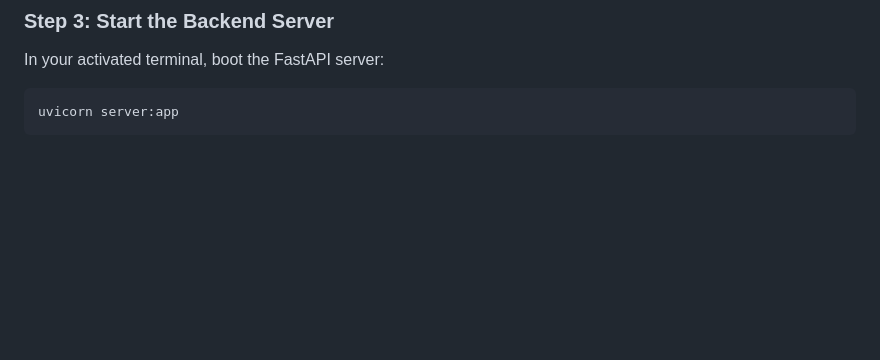
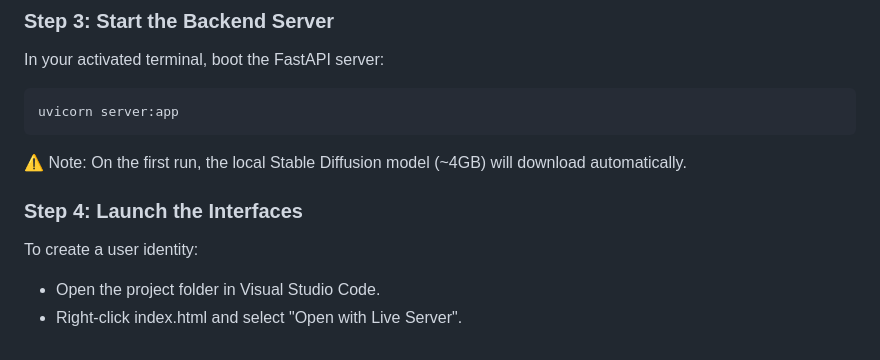
Before and after one commit to Harshxox/lt-cognitive-security-dashboard, a Markdown page: README.md, the part around the change. Rendered like a GitHub page; blank space fills up the shorter version.

Commit message:
update READ.md

````diff
--- a/README.md
+++ b/README.md
@@ -84,3 +84,9 @@ In your activated terminal, boot the FastAPI server:
 ```bash
 uvicorn server:app
 ```
+⚠️ Note: On the first run, the local Stable Diffusion model (~4GB) will download automatically.
+
+### Step 4: Launch the Interfaces
+To create a user identity:
+* Open the project folder in Visual Studio Code.
+* Right-click index.html and select "Open with Live Server".
````
